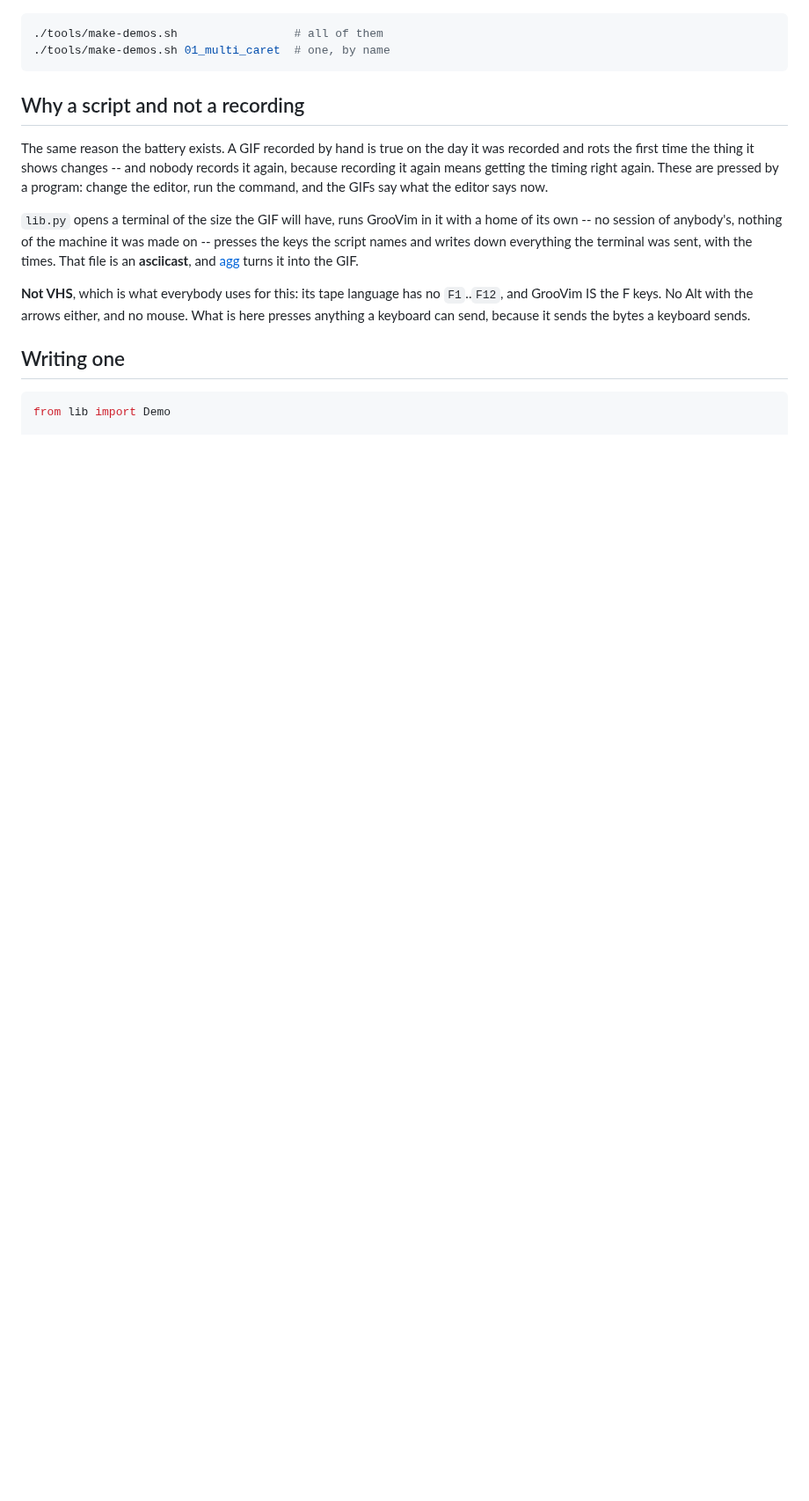
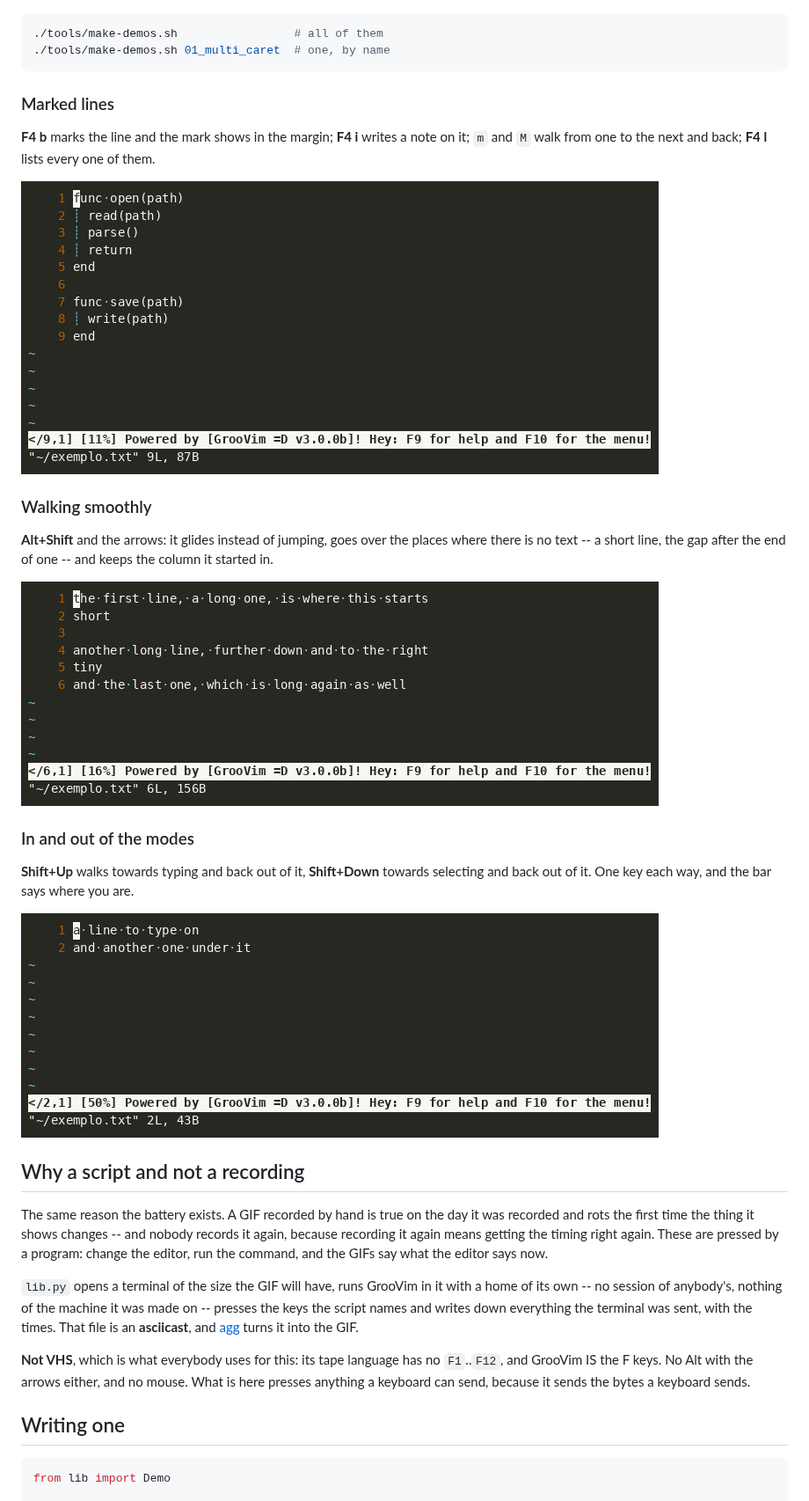
Before and after one commit to eduardolucioac/groovim, a Markdown page: demos/README.md, the part around the change. Shown at 88% size. Drawn GitHub-style; pictures changed too: demos/05_bookmarks.gif (added), demos/06_smooth_move.gif (added), demos/07_modes.gif (added); blank space fills up the shorter version.

````diff
--- a/demos/README.md
+++ b/demos/README.md
@@ -36,6 +36,29 @@ address is a link.
 ./tools/make-demos.sh                 # all of them
 ./tools/make-demos.sh 01_multi_caret  # one, by name
 ```
+
+### Marked lines
+
+**F4 b** marks the line and the mark shows in the margin; **F4 i** writes a note
+on it; `m` and `M` walk from one to the next and back; **F4 l** lists every one
+of them.
+
+![Marked lines](05_bookmarks.gif)
+
+### Walking smoothly
+
+**Alt+Shift** and the arrows: it glides instead of jumping, goes over the places
+where there is no text -- a short line, the gap after the end of one -- and
+keeps the column it started in.
+
+![Walking smoothly](06_smooth_move.gif)
+
+### In and out of the modes
+
+**Shift+Up** walks towards typing and back out of it, **Shift+Down** towards
+selecting and back out of it. One key each way, and the bar says where you are.
+
+![In and out of the modes](07_modes.gif)
 
 ## Why a script and not a recording
 
````
Also changed, not shown: 4 other files.
